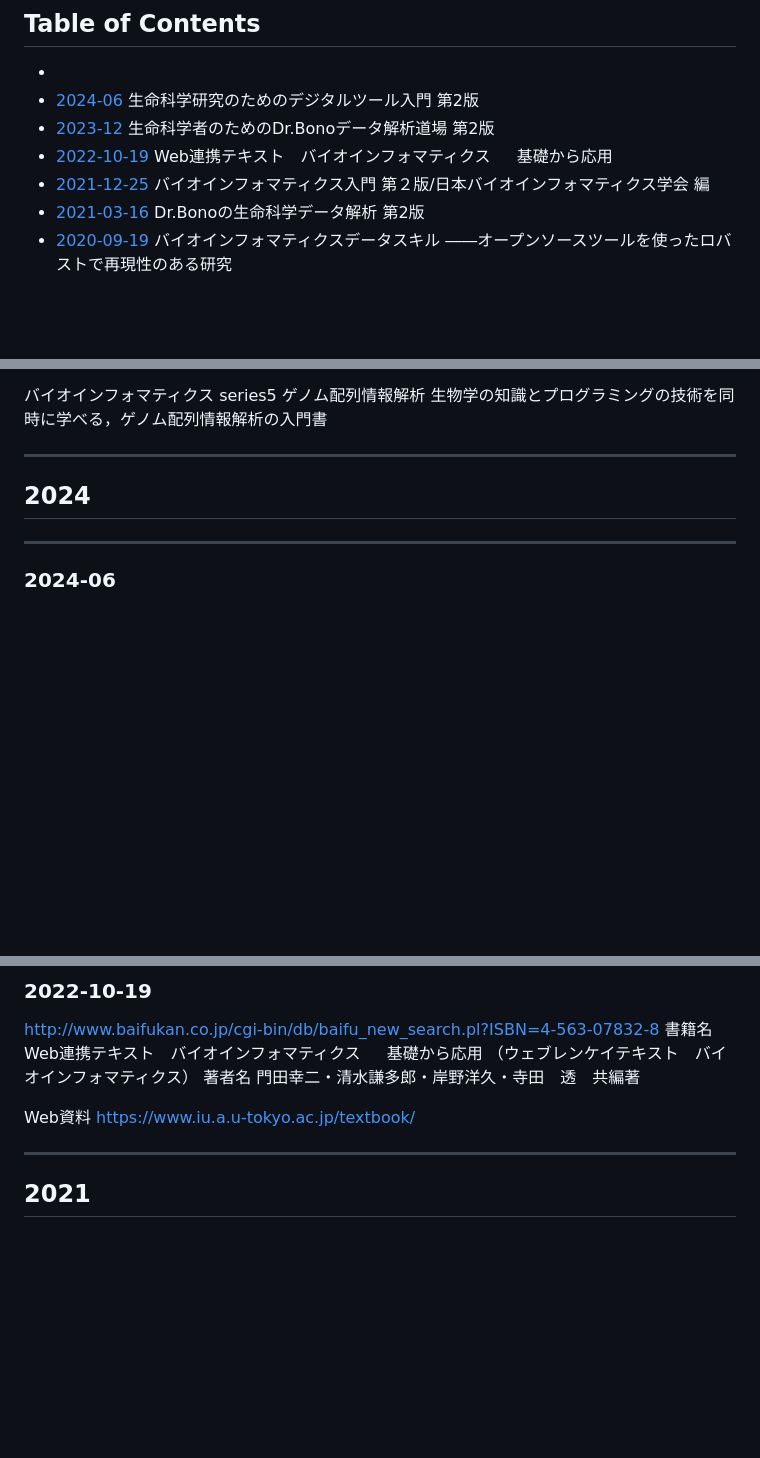
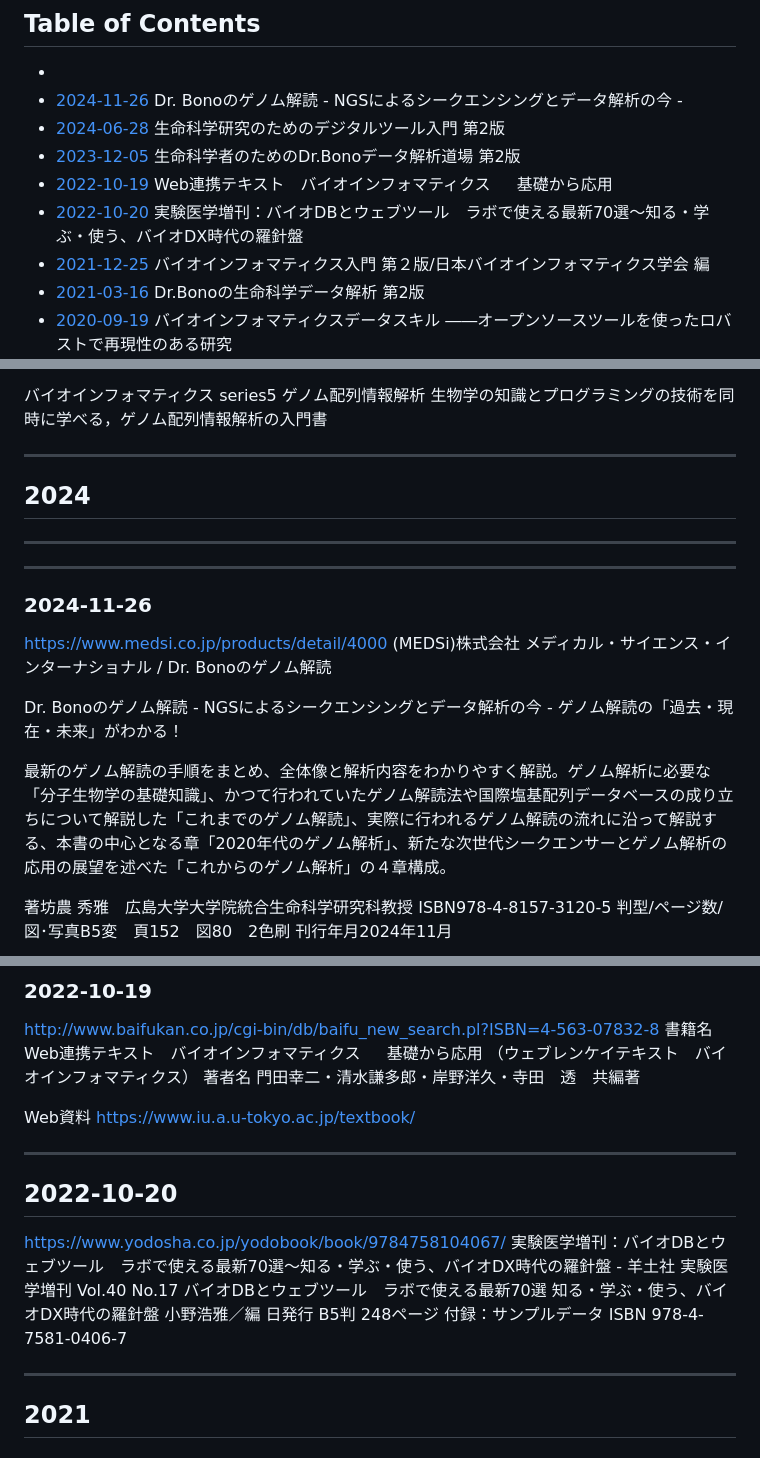
Before and after one commit to haruosuz/books, a Markdown page: references/books.bioinfo.md, 3 parts joined by grey strips. Drawn GitHub-style; blank space fills up the shorter version.

```diff
--- a/references/books.bioinfo.md
+++ b/references/books.bioinfo.md
@@ -2,9 +2,11 @@
 
 ## Table of Contents
 - [](#)
-- [2024-06](#2024-06) 生命科学研究のためのデジタルツール入門 第2版
-- [2023-12](#2023-12) 生命科学者のためのDr.Bonoデータ解析道場 第2版
+- [2024-11-26](#2024-11-26) Dr. Bonoのゲノム解読 - NGSによるシークエンシングとデータ解析の今 -
+- [2024-06-28](#2024-06-28) 生命科学研究のためのデジタルツール入門 第2版
+- [2023-12-05](#2023-12-05) 生命科学者のためのDr.Bonoデータ解析道場 第2版
 - [2022-10-19](#2022-10-19) Web連携テキスト　バイオインフォマティクス 　 基礎から応用
+- [2022-10-20](#2022-10-20) 実験医学増刊：バイオDBとウェブツール　ラボで使える最新70選〜知る・学ぶ・使う、バイオDX時代の羅針盤
 - [2021-12-25](#2021-12-25) バイオインフォマティクス入門 第２版/日本バイオインフォマティクス学会 編
 - [2021-03-16](#2021-03-16) Dr.Bonoの生命科学データ解析 第2版
 - [2020-09-19](#2020-09-19) バイオインフォマティクスデータスキル
@@ -46,4 +48,20 @@ series5
 ## 2024
 
 -----
-### 2024-06
+
+-----
+### 2024-11-26
+
+https://www.medsi.co.jp/products/detail/4000
+(MEDSi)株式会社 メディカル・サイエンス・インターナショナル / Dr. Bonoのゲノム解読
+
+Dr. Bonoのゲノム解読 - NGSによるシークエンシングとデータ解析の今 -
+ゲノム解読の「過去・現在・未来」がわかる！
+
+最新のゲノム解読の手順をまとめ、全体像と解析内容をわかりやすく解説。ゲノム解析に必要な「分子生物学の基礎知識」、かつて行われていたゲノム解読法や国際塩基配列データベースの成り立ちについて解説した「これまでのゲノム解読」、実際に行われるゲノム解読の流れに沿って解説する、本書の中心となる章「2020年代のゲノム解析」、新たな次世代シークエンサーとゲノム解析の応用の展望を述べた「これからのゲノム解析」の４章構成。
+
+著坊農 秀雅　広島大学大学院統合生命科学研究科教授
+ISBN978-4-8157-3120-5
+判型/ページ数/図･写真B5変　頁152　図80　2色刷
+刊行年月2024年11月
+
@@ -80,6 +105,17 @@ http://www.baifukan.co.jp/cgi-bin/db/baifu_new_search.pl?ISBN=4-563-07832-8
 
 Web資料
 https://www.iu.a.u-tokyo.ac.jp/textbook/
+
+----------
+## 2022-10-20
+
+https://www.yodosha.co.jp/yodobook/book/9784758104067/
+実験医学増刊：バイオDBとウェブツール　ラボで使える最新70選〜知る・学ぶ・使う、バイオDX時代の羅針盤 - 羊土社
+実験医学増刊 Vol.40 No.17
+バイオDBとウェブツール　ラボで使える最新70選
+知る・学ぶ・使う、バイオDX時代の羅針盤
+小野浩雅／編
+日発行 B5判 248ページ 付録：サンプルデータ ISBN 978-4-7581-0406-7
 
 ----------
 ## 2021
```
Also changed, not shown: other parts of references/books.bioinfo.md (+8 -1 lines).
